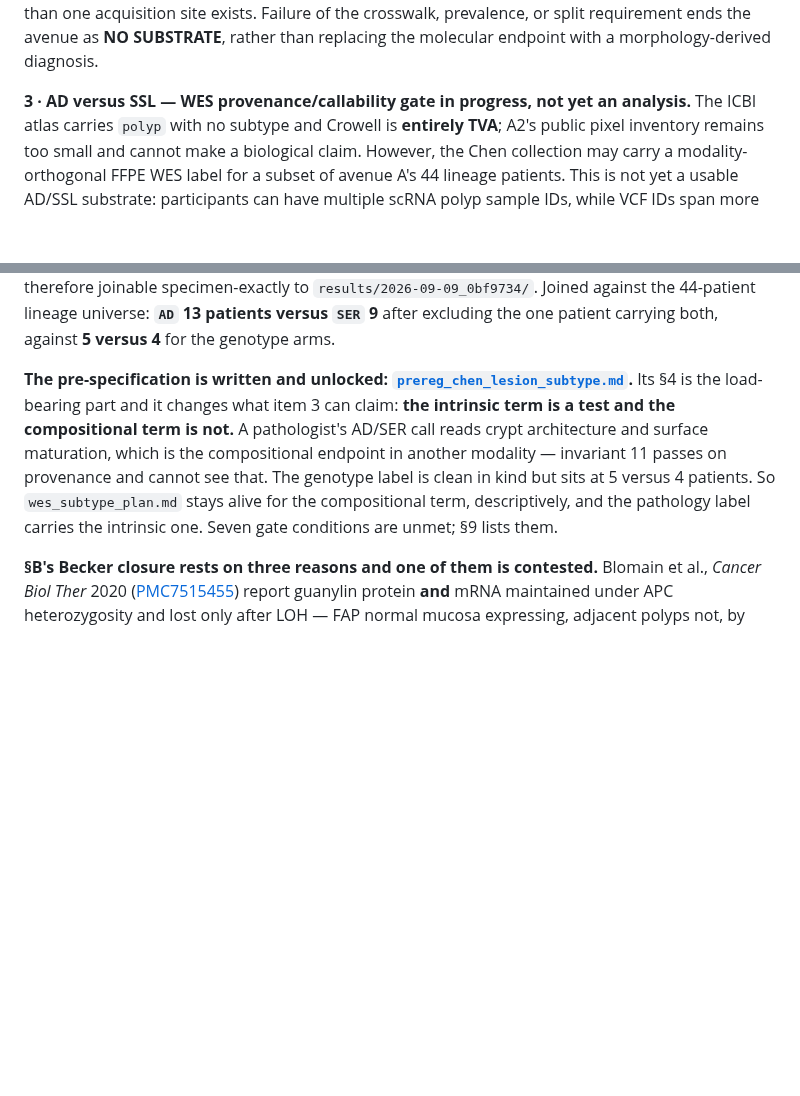
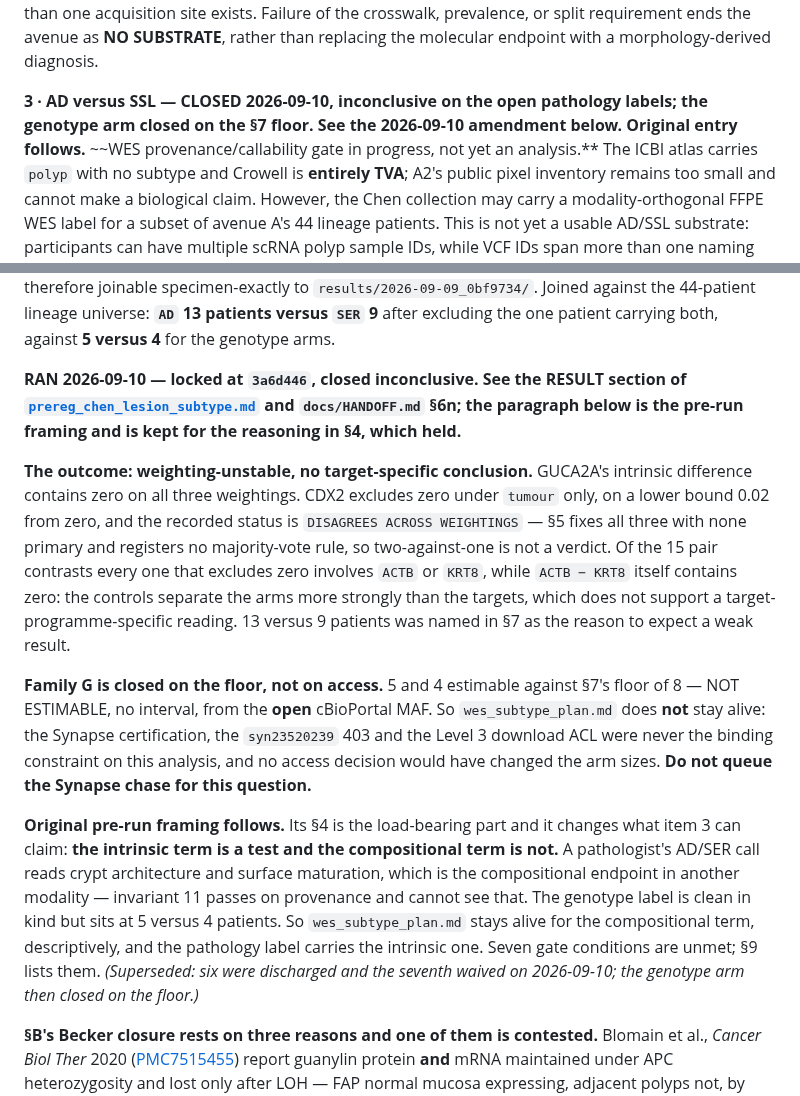
Before and after one commit to diegomardian/BetterRiseProject, a Markdown page: docs/NEXT_AVENUES.md, 2 parts joined by grey strips. Drawn GitHub-style; blank space fills up the shorter version.

```diff
--- a/docs/NEXT_AVENUES.md
+++ b/docs/NEXT_AVENUES.md
@@ -712,7 +712,9 @@ more than one acquisition site exists. Failure of the crosswalk, prevalence, or
 split requirement ends the avenue as **NO SUBSTRATE**, rather than replacing
 the molecular endpoint with a morphology-derived diagnosis.
 
-**3 · AD versus SSL — WES provenance/callability gate in progress, not yet an
+**3 · AD versus SSL — CLOSED 2026-09-10, inconclusive on the open pathology
+labels; the genotype arm closed on the §7 floor. See the 2026-09-10 amendment
+below. Original entry follows.** ~~WES provenance/callability gate in progress, not yet an
 analysis.** The ICBI atlas carries `polyp` with no subtype and Crowell is
 **entirely TVA**; A2's public pixel inventory remains too small and cannot make
 a biological claim. However, the Chen collection may carry a modality-orthogonal
@@ -940,8 +942,29 @@ specimen-exactly to `results/2026-09-09_0bf9734/`. Joined against the 44-patient
 lineage universe: **`AD` 13 patients versus `SER` 9** after excluding the one
 patient carrying both, against **5 versus 4** for the genotype arms.
 
-**The pre-specification is written and unlocked:
-[`prereg_chen_lesion_subtype.md`](prereg_chen_lesion_subtype.md).** Its §4 is
+**RAN 2026-09-10 — locked at `3a6d446`, closed inconclusive. See the RESULT
+section of [`prereg_chen_lesion_subtype.md`](prereg_chen_lesion_subtype.md) and
+`docs/HANDOFF.md` §6n; the paragraph below is the pre-run framing and is kept
+for the reasoning in §4, which held.**
+
+**The outcome: weighting-unstable, no target-specific conclusion.** GUCA2A's
+intrinsic difference contains zero on all three weightings. CDX2 excludes zero
+under `tumour` only, on a lower bound 0.02 from zero, and the recorded status is
+`DISAGREES ACROSS WEIGHTINGS` — §5 fixes all three with none primary and
+registers no majority-vote rule, so two-against-one is not a verdict. Of the 15
+pair contrasts every one that excludes zero involves `ACTB` or `KRT8`, while
+`ACTB − KRT8` itself contains zero: the controls separate the arms more strongly
+than the targets, which does not support a target-programme-specific reading.
+13 versus 9 patients was named in §7 as the reason to expect a weak result.
+
+**Family G is closed on the floor, not on access.** 5 and 4 estimable against
+§7's floor of 8 — NOT ESTIMABLE, no interval, from the **open** cBioPortal MAF.
+So `wes_subtype_plan.md` does **not** stay alive: the Synapse certification, the
+`syn23520239` 403 and the Level 3 download ACL were never the binding constraint
+on this analysis, and no access decision would have changed the arm sizes.
+**Do not queue the Synapse chase for this question.**
+
+**Original pre-run framing follows.** Its §4 is
 the load-bearing part and it changes what item 3 can claim: **the intrinsic term
 is a test and the compositional term is not.** A pathologist's AD/SER call reads
 crypt architecture and surface maturation, which is the compositional endpoint
@@ -949,7 +972,8 @@ in another modality — invariant 11 passes on provenance and cannot see that.
 The genotype label is clean in kind but sits at 5 versus 4 patients. So
 `wes_subtype_plan.md` stays alive for the compositional term, descriptively,
 and the pathology label carries the intrinsic one. Seven gate conditions are
-unmet; §9 lists them.
+unmet; §9 lists them. *(Superseded: six were discharged and the seventh waived
+on 2026-09-10; the genotype arm then closed on the floor.)*
 
 **§B's Becker closure rests on three reasons and one of them is contested.**
 Blomain et al., *Cancer Biol Ther* 2020 ([PMC7515455](https://pmc.ncbi.nlm.nih.gov/articles/PMC7515455))
```
Also changed, not shown: docs/HANDOFF.md (+54 -3 lines).
